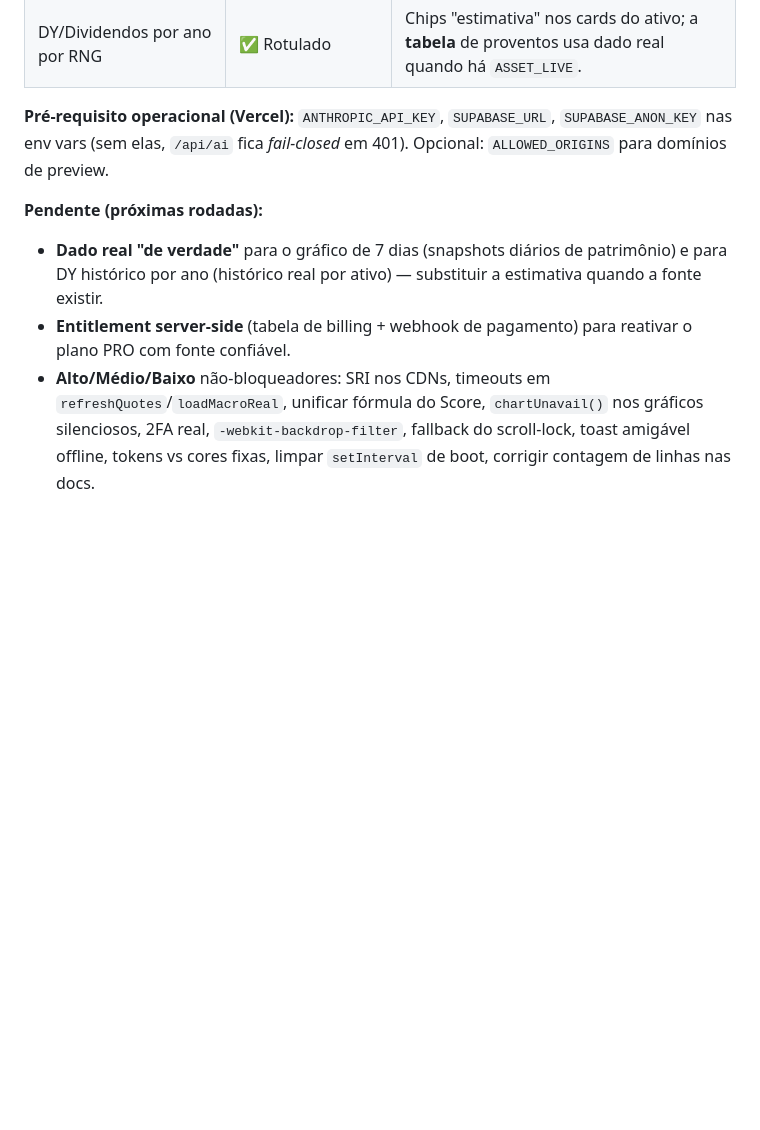
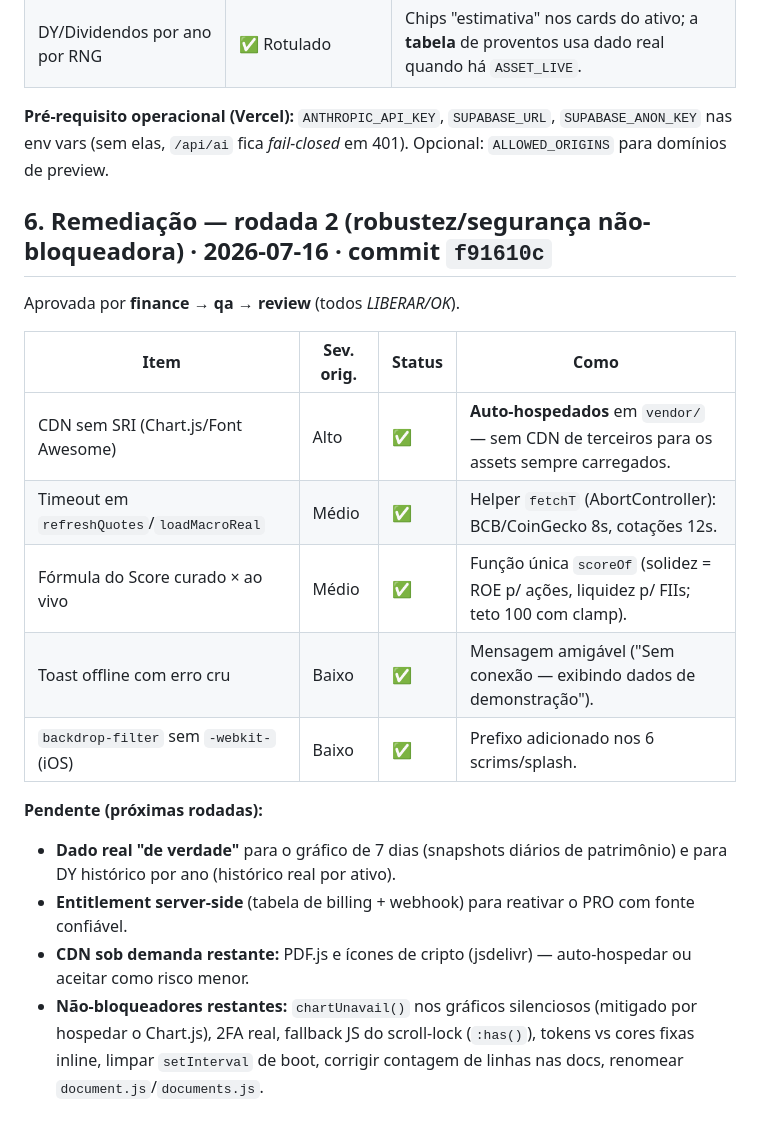
Before and after one commit to Ramonandreee/Lastro, a Markdown page: docs/auditoria-lastro-2026-07-16.md, the part around the change. Rendered like a GitHub page; blank space fills up the shorter version.

Commit message:
docs(auditoria): registra a remediação da rodada 2 (robustez/segurança)
Co-Authored-By: Claude Opus 4.8 <noreply@anthropic.com>

```diff
--- a/docs/auditoria-lastro-2026-07-16.md
+++ b/docs/auditoria-lastro-2026-07-16.md
@@ -171,7 +171,20 @@ Aprovada por **finance → qa → review** (review: *LIBERAR*; qa: *LIBERADO*, 0
 
 **Pré-requisito operacional (Vercel):** `ANTHROPIC_API_KEY`, `SUPABASE_URL`, `SUPABASE_ANON_KEY` nas env vars (sem elas, `/api/ai` fica *fail-closed* em 401). Opcional: `ALLOWED_ORIGINS` para domínios de preview.
 
+## 6. Remediação — rodada 2 (robustez/segurança não-bloqueadora) · 2026-07-16 · commit `f91610c`
+
+Aprovada por **finance → qa → review** (todos *LIBERAR/OK*).
+
+| Item | Sev. orig. | Status | Como |
+|---|---|---|---|
+| CDN sem SRI (Chart.js/Font Awesome) | Alto | ✅ | **Auto-hospedados** em `vendor/` — sem CDN de terceiros para os assets sempre carregados. |
+| Timeout em `refreshQuotes`/`loadMacroReal` | Médio | ✅ | Helper `fetchT` (AbortController): BCB/CoinGecko 8s, cotações 12s. |
+| Fórmula do Score curado × ao vivo | Médio | ✅ | Função única `scoreOf` (solidez = ROE p/ ações, liquidez p/ FIIs; teto 100 com clamp). |
+| Toast offline com erro cru | Baixo | ✅ | Mensagem amigável ("Sem conexão — exibindo dados de demonstração"). |
+| `backdrop-filter` sem `-webkit-` (iOS) | Baixo | ✅ | Prefixo adicionado nos 6 scrims/splash. |
+
 **Pendente (próximas rodadas):**
-- **Dado real "de verdade"** para o gráfico de 7 dias (snapshots diários de patrimônio) e para DY histórico por ano (histórico real por ativo) — substituir a estimativa quando a fonte existir.
-- **Entitlement server-side** (tabela de billing + webhook de pagamento) para reativar o plano PRO com fonte confiável.
-- **Alto/Médio/Baixo** não-bloqueadores: SRI nos CDNs, timeouts em `refreshQuotes`/`loadMacroReal`, unificar fórmula do Score, `chartUnavail()` nos gráficos silenciosos, 2FA real, `-webkit-backdrop-filter`, fallback do scroll-lock, toast amigável offline, tokens vs cores fixas, limpar `setInterval` de boot, corrigir contagem de linhas nas docs.
+- **Dado real "de verdade"** para o gráfico de 7 dias (snapshots diários de patrimônio) e para DY histórico por ano (histórico real por ativo).
+- **Entitlement server-side** (tabela de billing + webhook) para reativar o PRO com fonte confiável.
+- **CDN sob demanda restante:** PDF.js e ícones de cripto (jsdelivr) — auto-hospedar ou aceitar como risco menor.
+- **Não-bloqueadores restantes:** `chartUnavail()` nos gráficos silenciosos (mitigado por hospedar o Chart.js), 2FA real, fallback JS do scroll-lock (`:has()`), tokens vs cores fixas inline, limpar `setInterval` de boot, corrigir contagem de linhas nas docs, renomear `document.js`/`documents.js`.
```
